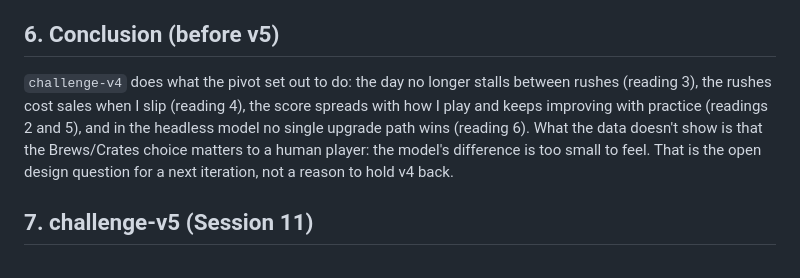
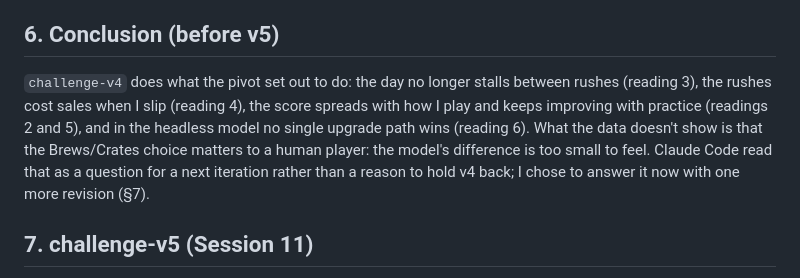
Before and after one commit to cut-it-out/dungeon-counter, a Markdown page: balancing/balancing-table.md, the part around the change. Rendered like a GitHub page.

```diff
--- a/balancing/balancing-table.md
+++ b/balancing/balancing-table.md
@@ -74,7 +74,7 @@ All strategies restock whenever the shelf won't cover the customers still to com
 
 ## 6. Conclusion (before v5)
 
-`challenge-v4` does what the pivot set out to do: the day no longer stalls between rushes (reading 3), the rushes cost sales when I slip (reading 4), the score spreads with how I play and keeps improving with practice (readings 2 and 5), and in the headless model no single upgrade path wins (reading 6). What the data doesn't show is that the Brews/Crates choice matters to a human player: the model's difference is too small to feel. That is the open design question for a next iteration, not a reason to hold v4 back.
+`challenge-v4` does what the pivot set out to do: the day no longer stalls between rushes (reading 3), the rushes cost sales when I slip (reading 4), the score spreads with how I play and keeps improving with practice (readings 2 and 5), and in the headless model no single upgrade path wins (reading 6). What the data doesn't show is that the Brews/Crates choice matters to a human player: the model's difference is too small to feel. Claude Code read that as a question for a next iteration rather than a reason to hold v4 back; I chose to answer it now with one more revision (§7).
 
 ## 7. challenge-v5 (Session 11)
 
```
Also changed, not shown: docs/GDD-dungeon-counter-v4.md (+1 -1 lines).
